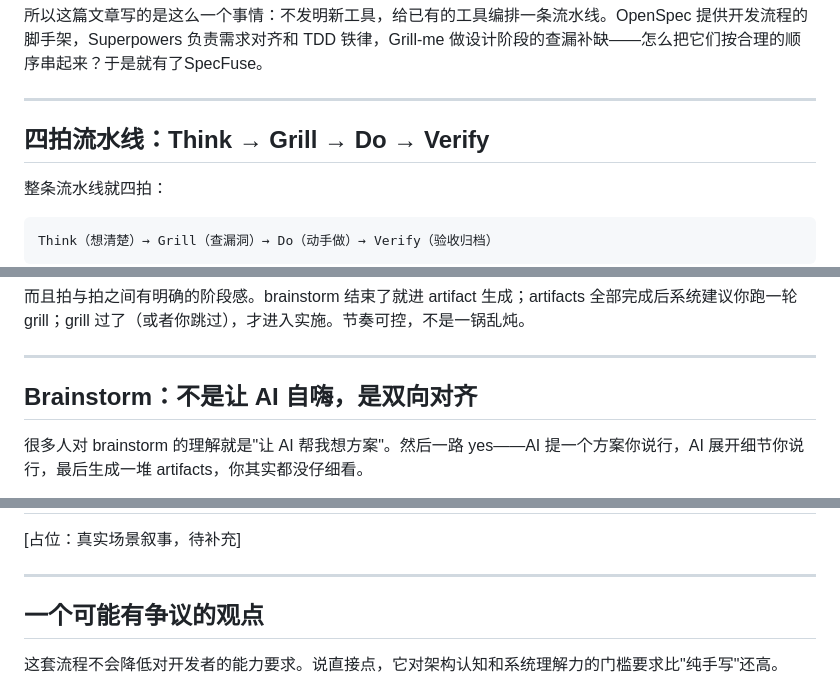
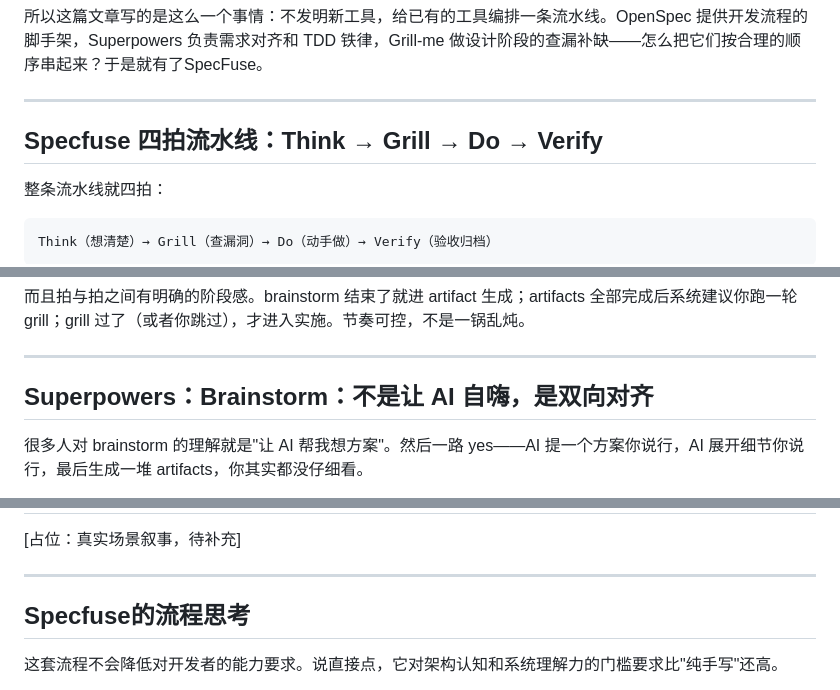
Before and after one commit to wayhomeke/specfuse, a Markdown page: docs/blog-specfuse-workflow.md, 3 parts joined by grey strips. Drawn GitHub-style.

```diff
--- a/docs/blog-specfuse-workflow.md
+++ b/docs/blog-specfuse-workflow.md
@@ -25,7 +25,7 @@ Harness Engineering工程实践流程工具：Specfuse
 
 ---
 
-## 四拍流水线：Think → Grill → Do → Verify
+## Specfuse 四拍流水线：Think → Grill → Do → Verify
 
 整条流水线就四拍：
 
@@ -47,7 +47,7 @@ OpenSpec 贯穿全程做流程管理，每一拍都有明确的切入和切出
 
 ---
 
-## Brainstorm：不是让 AI 自嗨，是双向对齐
+## Superpowers：Brainstorm：不是让 AI 自嗨，是双向对齐
 
 很多人对 brainstorm 的理解就是"让 AI 帮我想方案"。然后一路 yes——AI 提一个方案你说行，AI 展开细节你说行，最后生成一堆 artifacts，你其实都没仔细看。
 
@@ -131,7 +131,7 @@ AI 说"这个任务完成了"——你信吗？它声称跑过测试了——你
 
 ---
 
-## 一个可能有争议的观点
+## Specfuse的流程思考
 
 这套流程不会降低对开发者的能力要求。说直接点，它对架构认知和系统理解力的门槛要求比"纯手写"还高。
 
```
Also changed, not shown: other parts of docs/blog-specfuse-workflow.md (+7 -5 lines).
